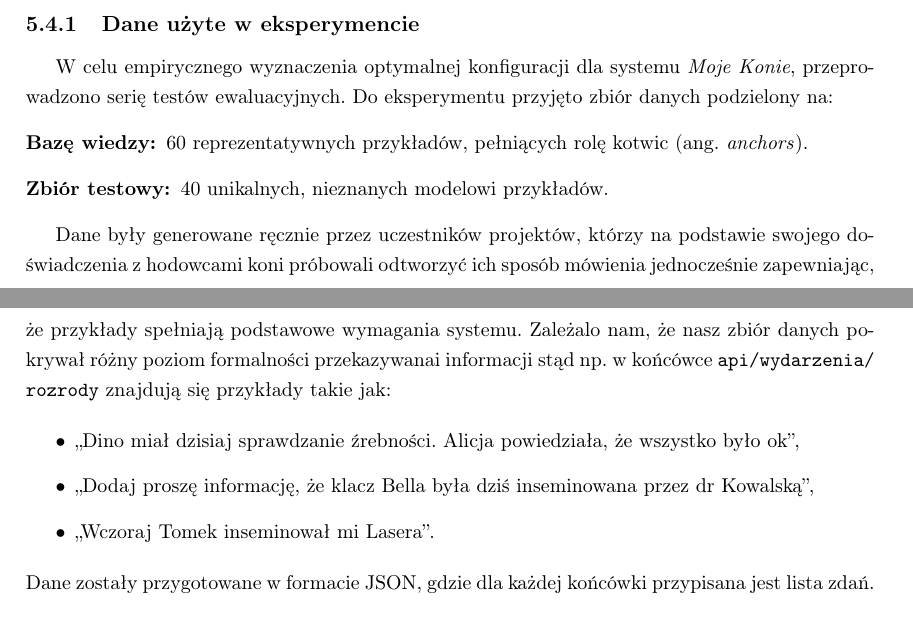
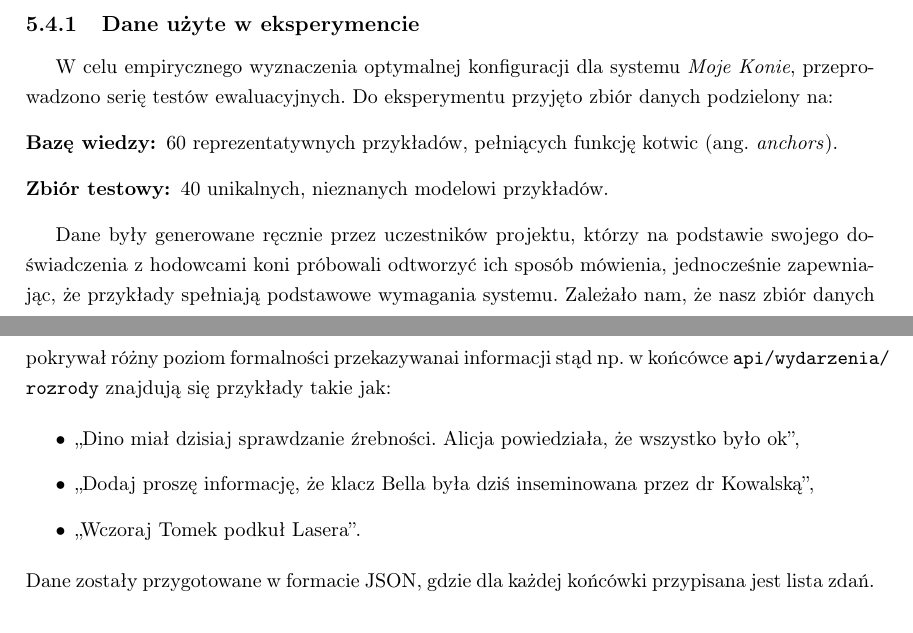
Before and after one commit to NiebieskiRekin/PracaInzynierska, a LaTeX thesis (main.tex, which reads chapters/05-klasyfikator.tex): two parts of pages 65 and 66 of 95, joined at a grey line, cut so that both start at the same text. Compiled offline with pdfLaTeX.

Commit message:
Poprawki do rozdziału klasyfikator

```diff
--- a/chapters/05-klasyfikator.tex
+++ b/chapters/05-klasyfikator.tex
@@ -143,16 +143,16 @@ Krytyczna analiza zachowania modelu pozwoliła na uproszczenie logiki decyzyjnej
 
 W celu empirycznego wyznaczenia optymalnej konfiguracji dla systemu \definicja{Moje Konie}, przeprowadzono serię testów ewaluacyjnych. Do eksperymentu przyjęto zbiór danych podzielony na:
 \begin{description}
-	\item[Bazę wiedzy:] 60 reprezentatywnych przykładów, pełniących rolę kotwic (\english{anchors}).
+	\item[Bazę wiedzy:] 60 reprezentatywnych przykładów, pełniących funkcję kotwic (\english{anchors}).
 	\item[Zbiór testowy:] 40 unikalnych, nieznanych modelowi przykładów.
 \end{description}
 
-Dane były generowane ręcznie przez uczestników projektów, którzy na podstawie swojego doświadczenia z hodowcami koni próbowali odtworzyć ich sposób mówienia jednocześnie zapewniając, że przykłady spełniają podstawowe wymagania systemu. Zależalo nam, że nasz zbiór danych pokrywał różny poziom formalności przekazywanai informacji stąd np. w końcówce \texttt{api/wydarzenia/\allowbreak{}rozrody} znajdują się przykłady takie jak:
+Dane były generowane ręcznie przez uczestników projektu, którzy na podstawie swojego doświadczenia z hodowcami koni próbowali odtworzyć ich sposób mówienia, jednocześnie zapewniając, że przykłady spełniają podstawowe wymagania systemu. Zależało nam, że nasz zbiór danych pokrywał różny poziom formalności przekazywanai informacji stąd np. w końcówce \texttt{api/wydarzenia/\allowbreak{}rozrody} znajdują się przykłady takie jak:
 
 \begin{itemize}
     \item ,,Dino miał dzisiaj sprawdzanie źrebności. Alicja powiedziała, że wszystko było ok'',
     \item ,,Dodaj proszę informację, że klacz Bella była dziś inseminowana przez dr Kowalską'',
-    \item ,,Wczoraj Tomek inseminował mi Lasera''.
+    \item ,,Wczoraj Tomek podkuł Lasera''.
 \end{itemize}
 Dane zostały przygotowane w formacie JSON, gdzie dla każdej końcówki przypisana jest lista zdań.
 
```
Also changed, not shown: chapters/05-klasyfikator.tex (16 more changed lines).
